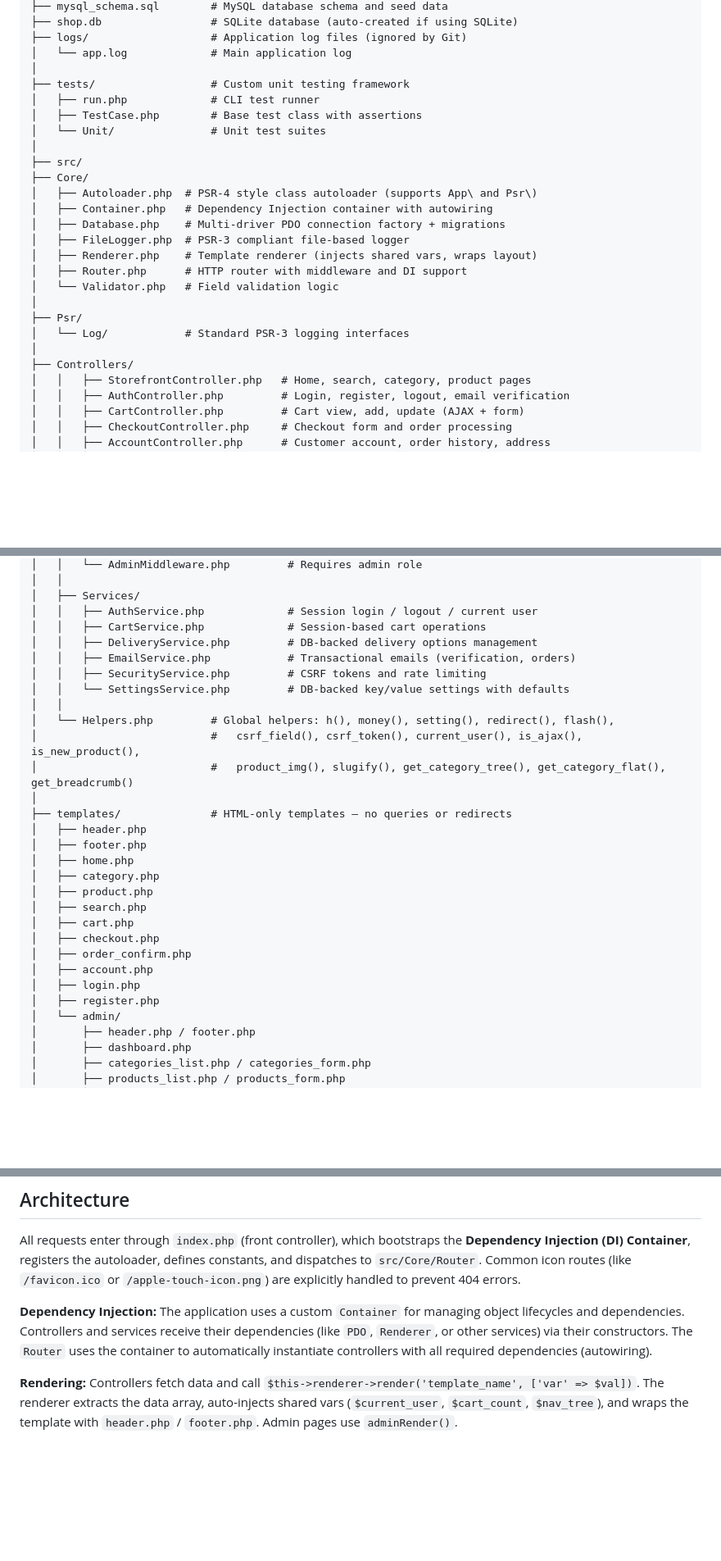
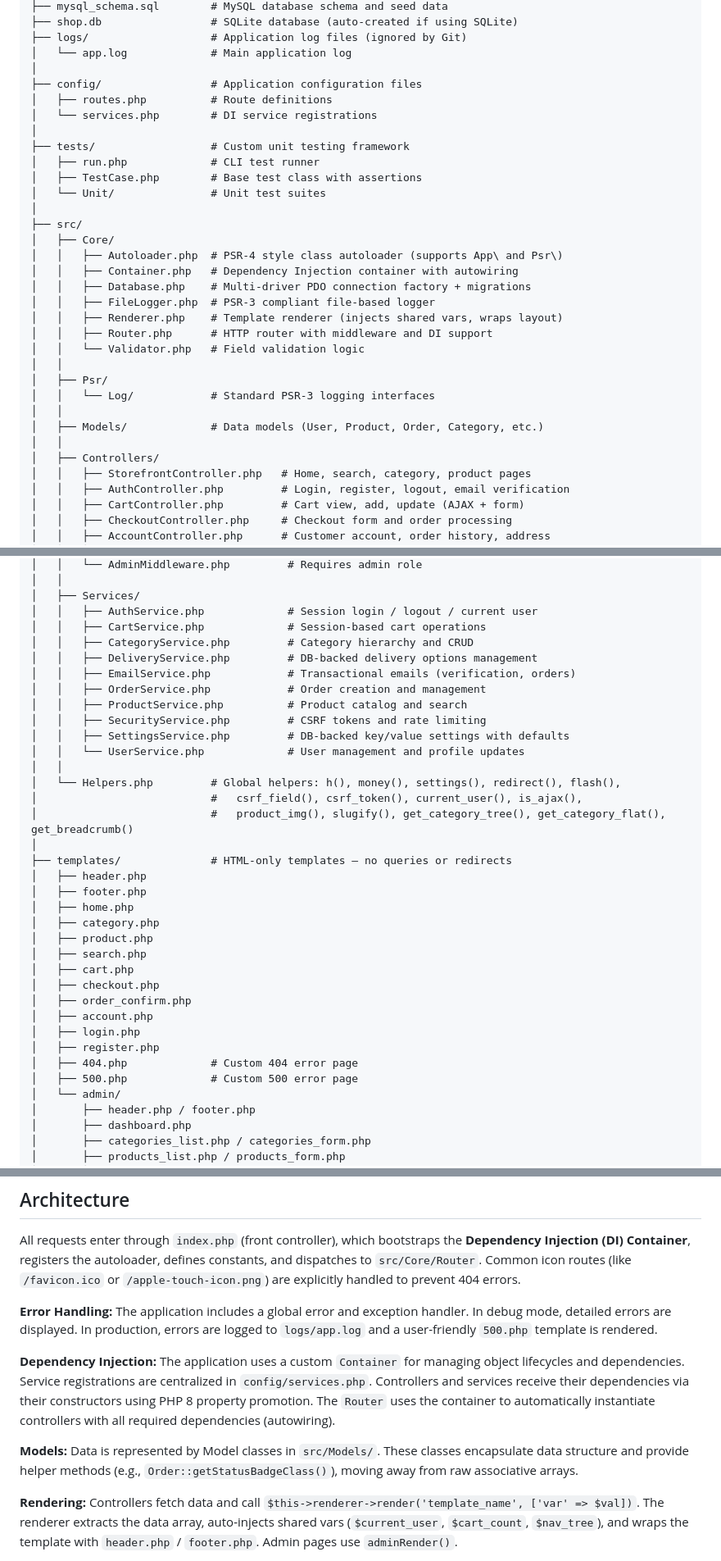
Before and after one commit to andyfraser/shop-demo, a Markdown page: README.md, 3 parts joined by grey strips. Shown at 82% size. Drawn GitHub-style; blank space fills up the shorter version.

Commit message:
Updated documentation.

```diff
--- a/README.md
+++ b/README.md
@@ -113,25 +113,31 @@ shop-demo/
 ├── logs/                   # Application log files (ignored by Git)
 │   └── app.log             # Main application log
 │
+├── config/                 # Application configuration files
+│   ├── routes.php          # Route definitions
+│   └── services.php        # DI service registrations
+│
 ├── tests/                  # Custom unit testing framework
 │   ├── run.php             # CLI test runner
 │   ├── TestCase.php        # Base test class with assertions
 │   └── Unit/               # Unit test suites
 │
 ├── src/
-├── Core/
-│   ├── Autoloader.php  # PSR-4 style class autoloader (supports App\ and Psr\)
-│   ├── Container.php   # Dependency Injection container with autowiring
-│   ├── Database.php    # Multi-driver PDO connection factory + migrations
-│   ├── FileLogger.php  # PSR-3 compliant file-based logger
-│   ├── Renderer.php    # Template renderer (injects shared vars, wraps layout)
-│   ├── Router.php      # HTTP router with middleware and DI support
-│   └── Validator.php   # Field validation logic
-│
-├── Psr/
-│   └── Log/            # Standard PSR-3 logging interfaces
-│
-├── Controllers/
+│   ├── Core/
+│   │   ├── Autoloader.php  # PSR-4 style class autoloader (supports App\ and Psr\)
+│   │   ├── Container.php   # Dependency Injection container with autowiring
+│   │   ├── Database.php    # Multi-driver PDO connection factory + migrations
+│   │   ├── FileLogger.php  # PSR-3 compliant file-based logger
+│   │   ├── Renderer.php    # Template renderer (injects shared vars, wraps layout)
+│   │   ├── Router.php      # HTTP router with middleware and DI support
+│   │   └── Validator.php   # Field validation logic
+│   │
+│   ├── Psr/
+│   │   └── Log/            # Standard PSR-3 logging interfaces
+│   │
+│   ├── Models/             # Data models (User, Product, Order, Category, etc.)
+│   │
+│   ├── Controllers/
 │   │   ├── StorefrontController.php   # Home, search, category, product pages
 │   │   ├── AuthController.php         # Login, register, logout, email verification
 │   │   ├── CartController.php         # Cart view, add, update (AJAX + form)
@@ -152,13 +158,17 @@ shop-demo/
 │   ├── Services/
 │   │   ├── AuthService.php             # Session login / logout / current user
 │   │   ├── CartService.php             # Session-based cart operations
+│   │   ├── CategoryService.php         # Category hierarchy and CRUD
 │   │   ├── DeliveryService.php         # DB-backed delivery options management
 │   │   ├── EmailService.php            # Transactional emails (verification, orders)
+│   │   ├── OrderService.php            # Order creation and management
+│   │   ├── ProductService.php          # Product catalog and search
 │   │   ├── SecurityService.php         # CSRF tokens and rate limiting
-│   │   └── SettingsService.php         # DB-backed key/value settings with defaults
+│   │   ├── SettingsService.php         # DB-backed key/value settings with defaults
+│   │   └── UserService.php             # User management and profile updates
 │   │
-│   └── Helpers.php         # Global helpers: h(), money(), setting(), redirect(), flash(),
-│                           #   csrf_field(), csrf_token(), current_user(), is_ajax(), is_new_product(),
+│   └── Helpers.php         # Global helpers: h(), money(), settings(), redirect(), flash(),
+│                           #   csrf_field(), csrf_token(), current_user(), is_ajax(),
 │                           #   product_img(), slugify(), get_category_tree(), get_category_flat(), get_breadcrumb()
 │
 ├── templates/              # HTML-only templates — no queries or redirects
@@ -174,6 +184,8 @@ shop-demo/
 │   ├── account.php
 │   ├── login.php
 │   ├── register.php
+│   ├── 404.php             # Custom 404 error page
+│   ├── 500.php             # Custom 500 error page
 │   └── admin/
 │       ├── header.php / footer.php
 │       ├── dashboard.php
@@ -199,7 +211,11 @@ shop-demo/
 
 All requests enter through `index.php` (front controller), which bootstraps the **Dependency Injection (DI) Container**, registers the autoloader, defines constants, and dispatches to `src/Core/Router`. Common icon routes (like `/favicon.ico` or `/apple-touch-icon.png`) are explicitly handled to prevent 404 errors.
 
-**Dependency Injection:** The application uses a custom `Container` for managing object lifecycles and dependencies. Controllers and services receive their dependencies (like `PDO`, `Renderer`, or other services) via their constructors. The `Router` uses the container to automatically instantiate controllers with all required dependencies (autowiring).
+**Error Handling:** The application includes a global error and exception handler. In debug mode, detailed errors are displayed. In production, errors are logged to `logs/app.log` and a user-friendly `500.php` template is rendered.
+
+**Dependency Injection:** The application uses a custom `Container` for managing object lifecycles and dependencies. Service registrations are centralized in `config/services.php`. Controllers and services receive their dependencies via their constructors using PHP 8 property promotion. The `Router` uses the container to automatically instantiate controllers with all required dependencies (autowiring).
+
+**Models:** Data is represented by Model classes in `src/Models/`. These classes encapsulate data structure and provide helper methods (e.g., `Order::getStatusBadgeClass()`), moving away from raw associative arrays.
 
 **Rendering:** Controllers fetch data and call `$this->renderer->render('template_name', ['var' => $val])`. The renderer extracts the data array, auto-injects shared vars (`$current_user`, `$cart_count`, `$nav_tree`), and wraps the template with `header.php` / `footer.php`. Admin pages use `adminRender()`.
 
```
Also changed, not shown: USER_MANUAL.md (+10 -10 lines).
